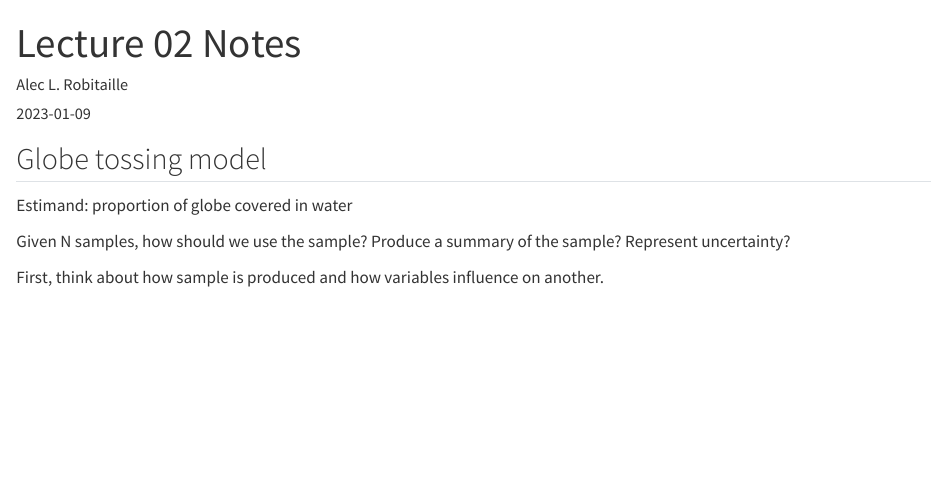
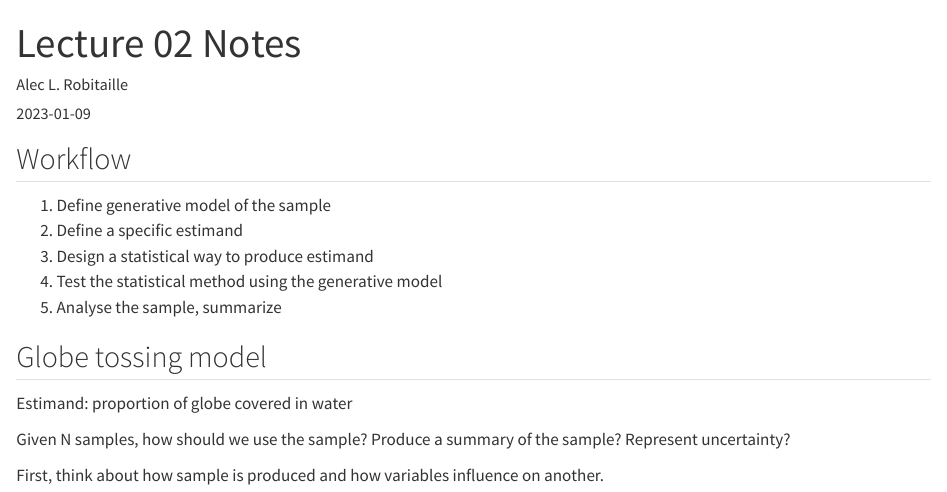
Before and after one commit to robitalec/statistical-rethinking-colearning-2023, a Quarto document (notes/02-notes.qmd): the page in a window 1100 px wide, from its top. Rendered offline with R 4.5, knitr and Pandoc in place of Quarto, with nearby package versions; some code elsewhere in the file could not run offline.

Commit message:
recall workflow

```diff
--- a/notes/02-notes.qmd
+++ b/notes/02-notes.qmd
@@ -3,6 +3,16 @@ title: "Lecture 02 Notes"
 author: "Alec L. Robitaille"
 date: "2023-01-09"
 ---
+
+
+## Workflow
+
+1. Define generative model of the sample
+1. Define a specific estimand
+1. Design a statistical way to produce estimand
+1. Test the statistical method using the generative model
+1. Analyse the sample, summarize
+
 
 ## Globe tossing model
 
```
